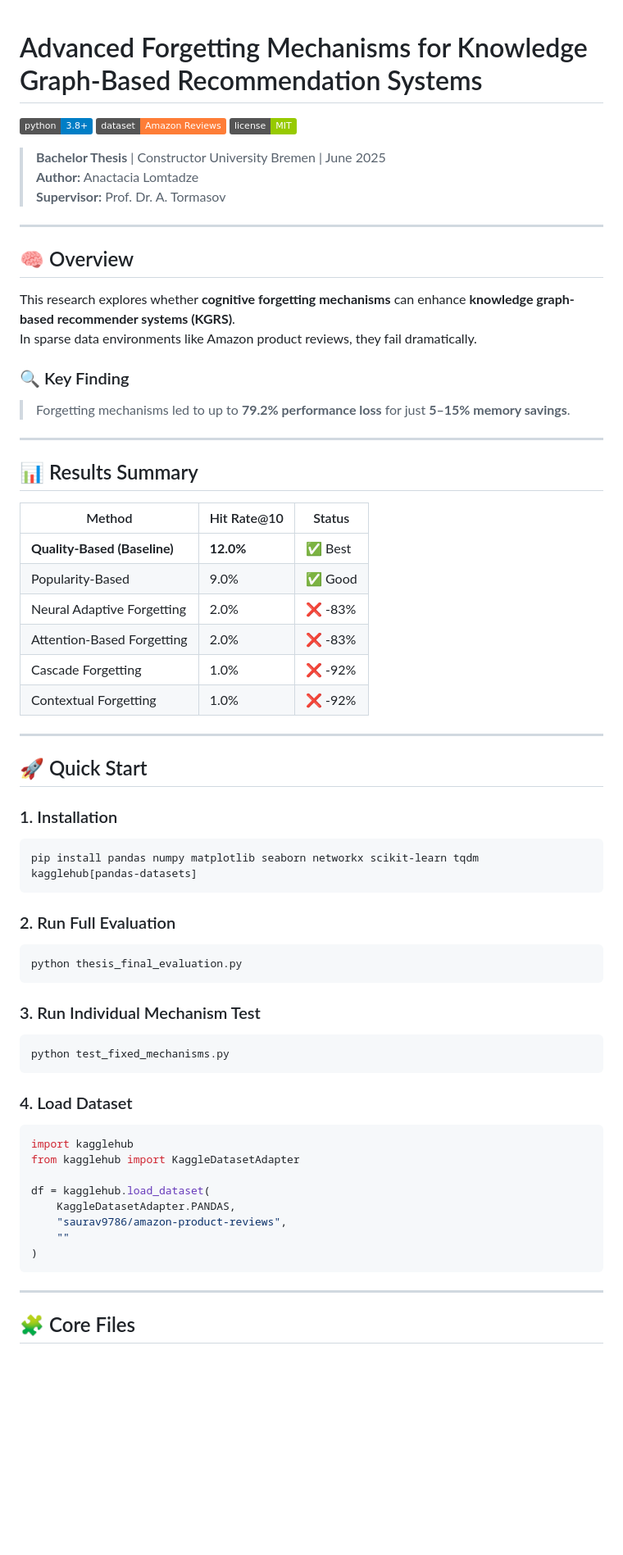
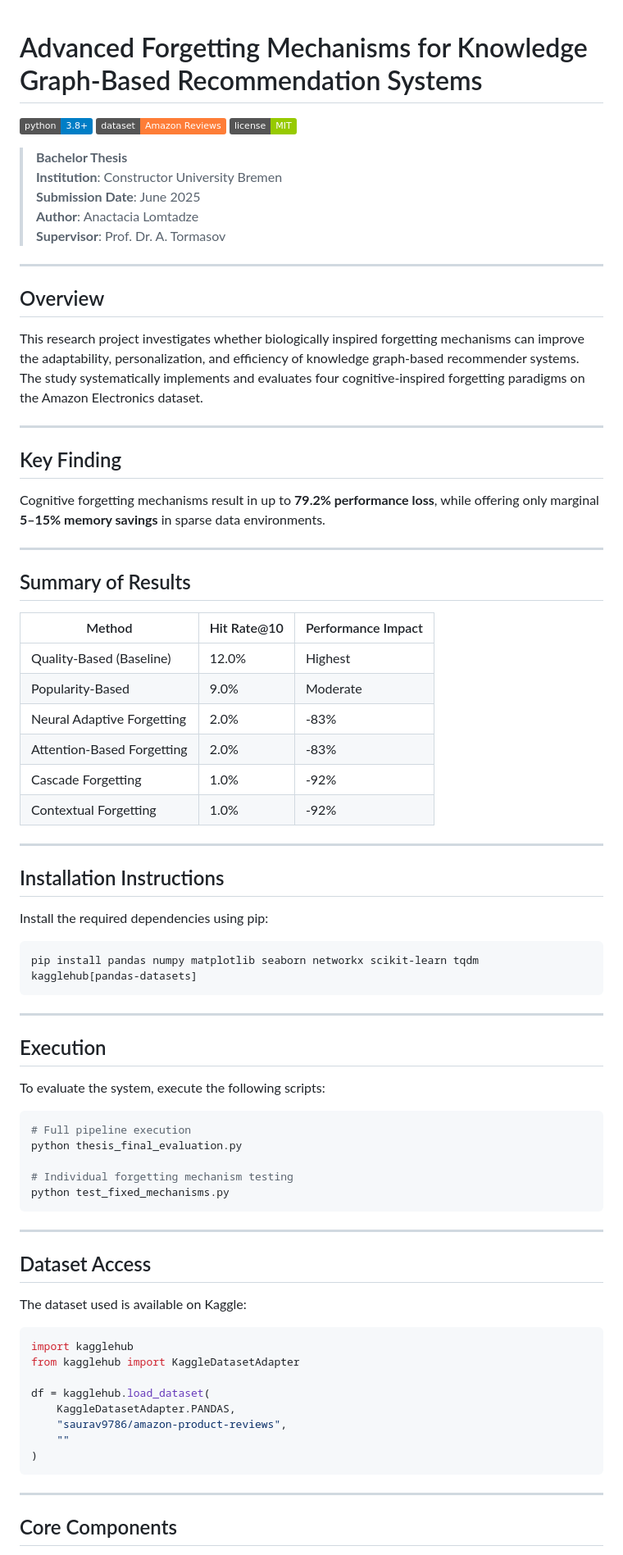
Before and after one commit to AnactaciaLomtadze/Thesis_Advanced_Forgetting, a Markdown page: README (1).md, the part around one of its changes. Shown at 82% size. GitHub-like rendering; badges without logos; blank space fills up the shorter version.

````diff
--- a/README (1).md
+++ b/README (1).md
@@ -1,60 +1,70 @@
+
 # Advanced Forgetting Mechanisms for Knowledge Graph-Based Recommendation Systems
 
 [![Python](https://img.shields.io/badge/python-3.8+-blue.svg)](https://www.python.org/downloads/)
 [![Kaggle Dataset](https://img.shields.io/badge/dataset-Amazon_Reviews-orange.svg)](https://www.kaggle.com/datasets/saurav9786/amazon-product-reviews)
 [![License](https://img.shields.io/badge/license-MIT-green.svg)](LICENSE)
 
-> **Bachelor Thesis** | Constructor University Bremen | June 2025
-> **Author:** Anactacia Lomtadze
-> **Supervisor:** Prof. Dr. A. Tormasov
+> **Bachelor Thesis**
+> **Institution**: Constructor University Bremen
+> **Submission Date**: June 2025
+> **Author**: Anactacia Lomtadze
+> **Supervisor**: Prof. Dr. A. Tormasov
 
 ---
 
-## 🧠 Overview
+## Overview
 
-This research explores whether **cognitive forgetting mechanisms** can enhance **knowledge graph-based recommender systems (KGRS)**.
-In sparse data environments like Amazon product reviews, they fail dramatically.
-
-### 🔍 Key Finding
-
-> Forgetting mechanisms led to up to **79.2% performance loss** for just **5–15% memory savings**.
+This research project investigates whether biologically inspired forgetting mechanisms can improve the adaptability, personalization, and efficiency of knowledge graph-based recommender systems. The study systematically implements and evaluates four cognitive-inspired forgetting paradigms on the Amazon Electronics dataset.
 
 ---
 
-## 📊 Results Summary
+## Key Finding
 
-| Method                      | Hit Rate@10 | Status         |
-|----------------------------|-------------|----------------|
-| **Quality-Based (Baseline)** | **12.0%**    | ✅ Best         |
-| Popularity-Based           | 9.0%        | ✅ Good         |
-| Neural Adaptive Forgetting | 2.0%        | ❌ -83%         |
-| Attention-Based Forgetting | 2.0%        | ❌ -83%         |
-| Cascade Forgetting         | 1.0%        | ❌ -92%         |
-| Contextual Forgetting      | 1.0%        | ❌ -92%         |
+Cognitive forgetting mechanisms result in up to **79.2% performance loss**, while offering only marginal **5–15% memory savings** in sparse data environments.
 
 ---
 
-## 🚀 Quick Start
+## Summary of Results
 
-### 1. Installation
+| Method                      | Hit Rate@10 | Performance Impact |
+|----------------------------|-------------|---------------------|
+| Quality-Based (Baseline)   | 12.0%       | Highest             |
+| Popularity-Based           | 9.0%        | Moderate            |
+| Neural Adaptive Forgetting | 2.0%        | -83%                |
+| Attention-Based Forgetting | 2.0%        | -83%                |
+| Cascade Forgetting         | 1.0%        | -92%                |
+| Contextual Forgetting      | 1.0%        | -92%                |
+
+---
+
+## Installation Instructions
+
+Install the required dependencies using pip:
 
 ```bash
 pip install pandas numpy matplotlib seaborn networkx scikit-learn tqdm kagglehub[pandas-datasets]
 ```
 
-### 2. Run Full Evaluation
+---
+
+## Execution
+
+To evaluate the system, execute the following scripts:
 
 ```bash
+# Full pipeline execution
 python thesis_final_evaluation.py
-```
 
-### 3. Run Individual Mechanism Test
-
-```bash
+# Individual forgetting mechanism testing
 python test_fixed_mechanisms.py
 ```
 
-### 4. Load Dataset
+---
+
+## Dataset Access
+
+The dataset used is available on Kaggle:
 
 ```python
 import kagglehub
@@ -69,5 +79,5 @@ df = kagglehub.load_dataset(
 
 ---
 
-## 🧩 Core Files
+## Core Components
 
````
Also changed, not shown: other parts of README (1).md (+35 -39 lines).
